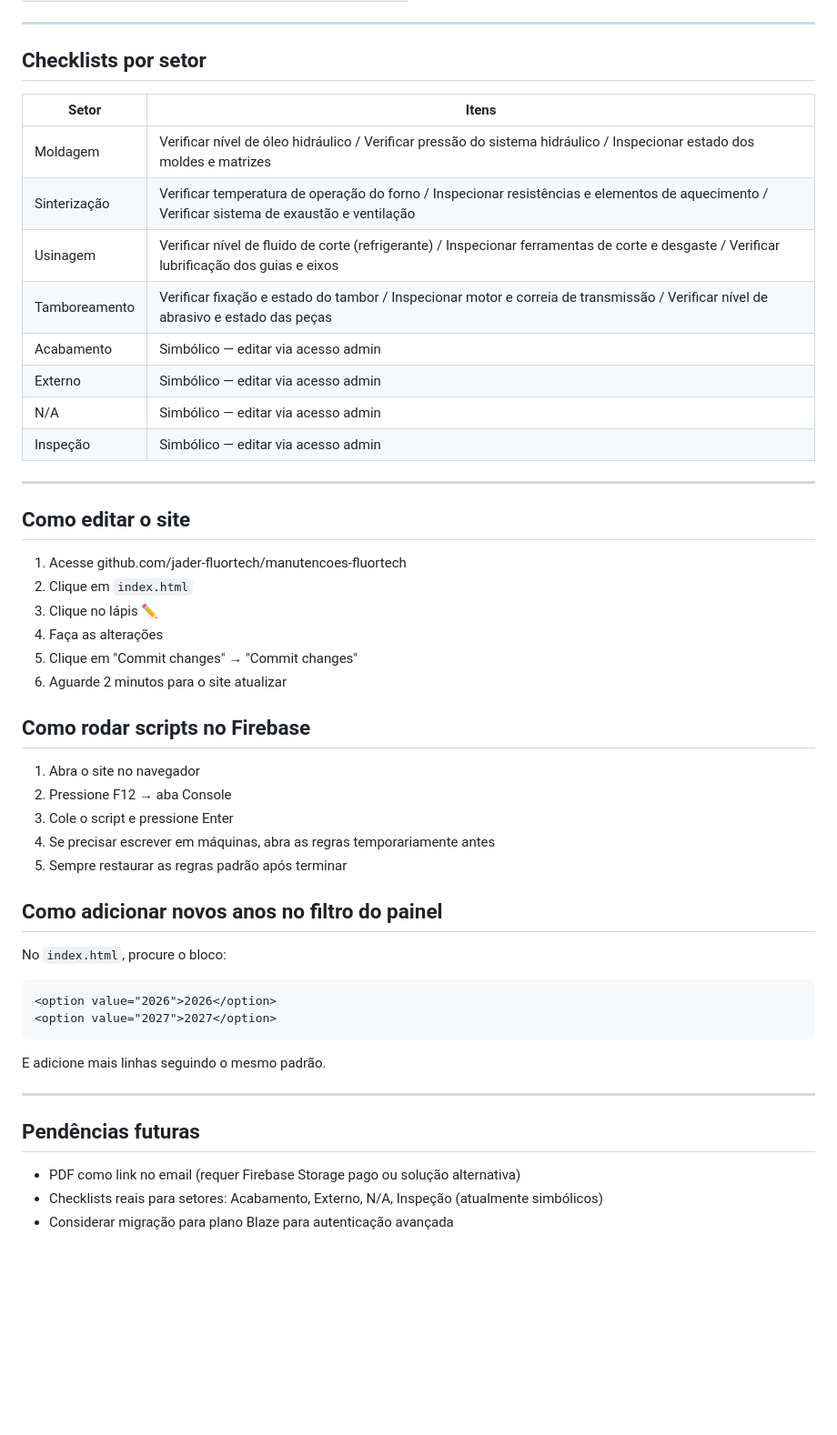
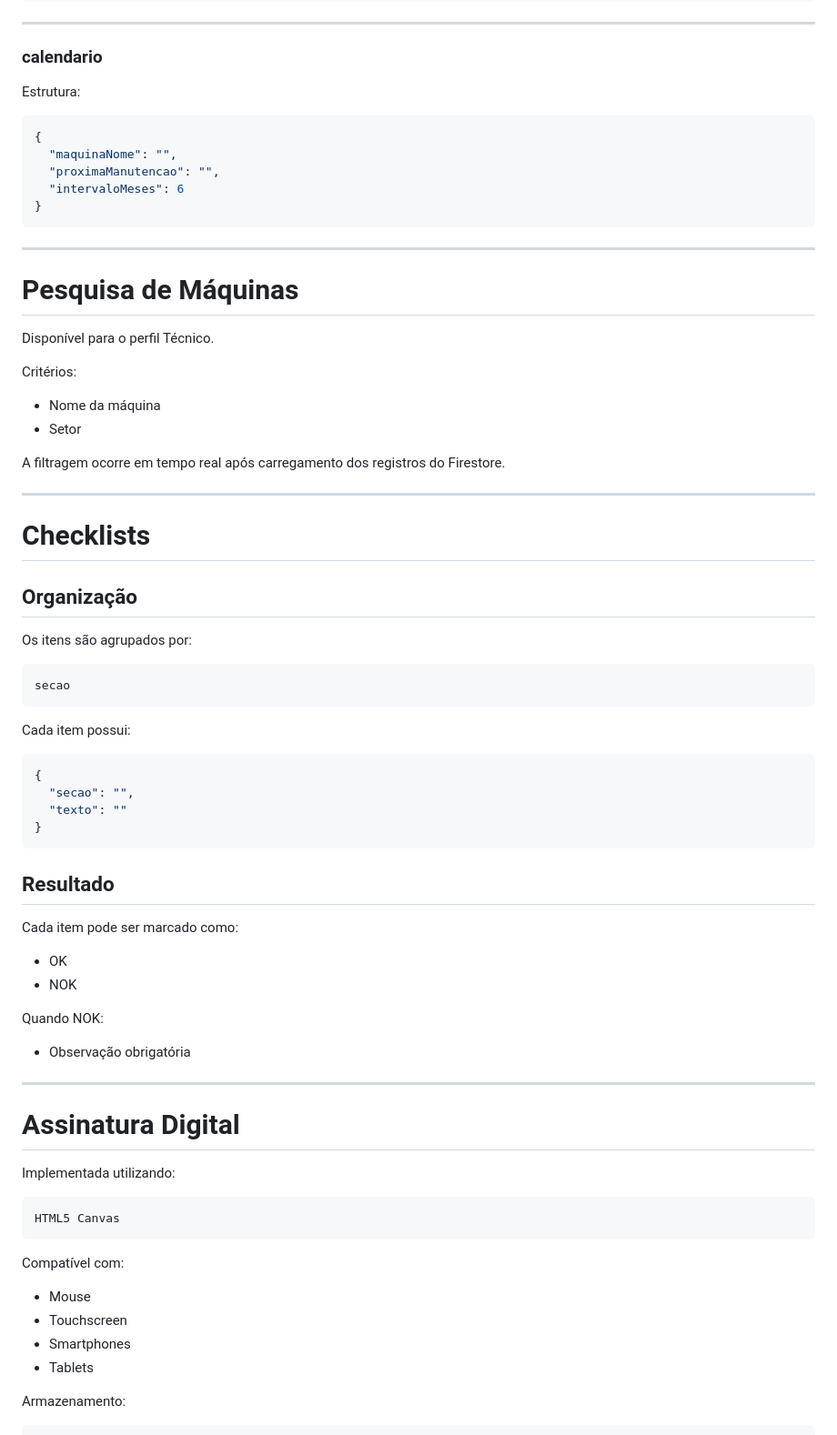
Before and after one commit to jader-fluortech/manutencoes-fluortech, a Markdown page: PROJETO.md, the part around one of its changes. Shown at 91% size. GitHub-like rendering; blank space fills up the shorter version.

````diff
--- a/PROJETO.md
+++ b/PROJETO.md
@@ -239,51 +336,79 @@ O email é enviado automaticamente ao finalizar um checklist com:
 
 ---
 
-## Checklists por setor
+### calendario
 
-| Setor | Itens |
-|---|---|
-| Moldagem | Verificar nível de óleo hidráulico / Verificar pressão do sistema hidráulico / Inspecionar estado dos moldes e matrizes |
-| Sinterização | Verificar temperatura de operação do forno / Inspecionar resistências e elementos de aquecimento / Verificar sistema de exaustão e ventilação |
-| Usinagem | Verificar nível de fluido de corte (refrigerante) / Inspecionar ferramentas de corte e desgaste / Verificar lubrificação dos guias e eixos |
-| Tamboreamento | Verificar fixação e estado do tambor / Inspecionar motor e correia de transmissão / Verificar nível de abrasivo e estado das peças |
-| Acabamento | Simbólico — editar via acesso admin |
-| Externo | Simbólico — editar via acesso admin |
-| N/A | Simbólico — editar via acesso admin |
-| Inspeção | Simbólico — editar via acesso admin |
+Estrutura:
+
+```json
+{
+  "maquinaNome": "",
+  "proximaManutencao": "",
+  "intervaloMeses": 6
+}
+```
 
 ---
 
-## Como editar o site
+# Pesquisa de Máquinas
 
-1. Acesse github.com/jader-fluortech/manutencoes-fluortech
-2. Clique em `index.html`
-3. Clique no lápis ✏️
-4. Faça as alterações
-5. Clique em "Commit changes" → "Commit changes"
-6. Aguarde 2 minutos para o site atualizar
+Disponível para o perfil Técnico.
 
-## Como rodar scripts no Firebase
+Critérios:
 
-1. Abra o site no navegador
-2. Pressione F12 → aba Console
-3. Cole o script e pressione Enter
-4. Se precisar escrever em máquinas, abra as regras temporariamente antes
-5. Sempre restaurar as regras padrão após terminar
+* Nome da máquina
+* Setor
 
-## Como adicionar novos anos no filtro do painel
-
-No `index.html`, procure o bloco:
-```html
-<option value="2026">2026</option>
-<option value="2027">2027</option>
-```
-E adicione mais linhas seguindo o mesmo padrão.
+A filtragem ocorre em tempo real após carregamento dos registros do Firestore.
 
 ---
 
-## Pendências futuras
+# Checklists
 
-- PDF como link no email (requer Firebase Storage pago ou solução alternativa)
-- Checklists reais para setores: Acabamento, Externo, N/A, Inspeção (atualmente simbólicos)
-- Considerar migração para plano Blaze para autenticação avançada
+## Organização
+
+Os itens são agrupados por:
+
+```text
+secao
+```
+
+Cada item possui:
+
+```json
+{
+  "secao": "",
+  "texto": ""
+}
+```
+
+## Resultado
+
+Cada item pode ser marcado como:
+
+* OK
+* NOK
+
+Quando NOK:
+
+* Observação obrigatória
+
+---
+
+# Assinatura Digital
+
+Implementada utilizando:
+
+```text
+HTML5 Canvas
+```
+
+Compatível com:
+
+* Mouse
+* Touchscreen
+* Smartphones
+* Tablets
+
+Armazenamento:
+
````
Also changed, not shown: other parts of PROJETO.md (+431 -190 lines).
